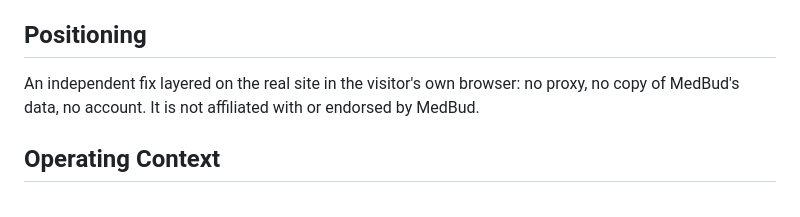
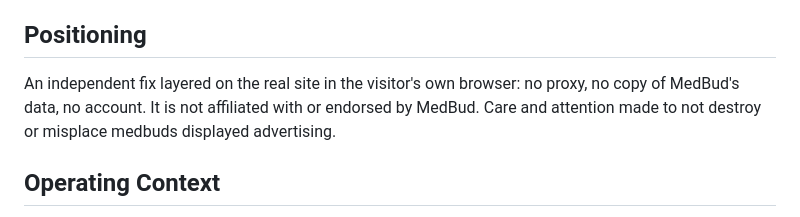
Before and after one commit to Mitchole/medbud-wiki-mobile, a Markdown page: PRODUCT.md, the part around the change. Rendered like a GitHub page.

Commit message:
Update positioning section for advertising clarification
Clarified that the fix does not disrupt displayed advertising.

```diff
--- a/PRODUCT.md
+++ b/PRODUCT.md
@@ -20,7 +20,7 @@ MedBud Mobile (unofficial) makes medbud.wiki usable on phones. The wiki ships a
 
 ## Positioning
 
-An independent fix layered on the real site in the visitor's own browser: no proxy, no copy of MedBud's data, no account. It is not affiliated with or endorsed by MedBud.
+An independent fix layered on the real site in the visitor's own browser: no proxy, no copy of MedBud's data, no account. It is not affiliated with or endorsed by MedBud. Care and attention made to not destroy or misplace medbuds displayed advertising.
 
 ## Operating Context
 
```
